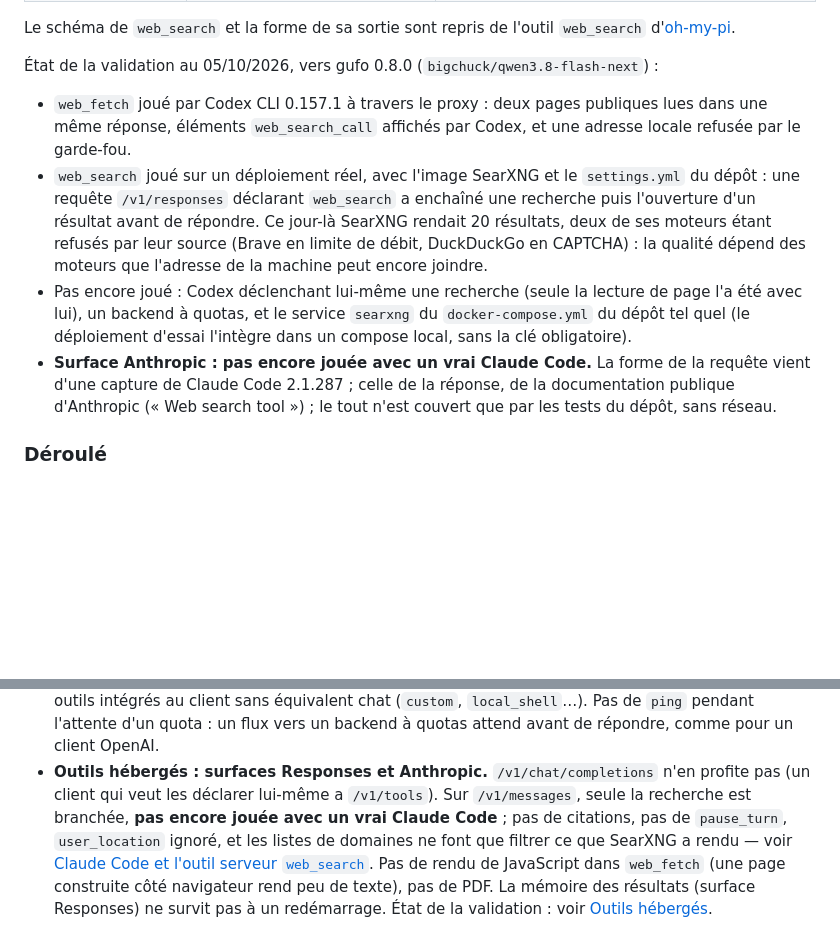
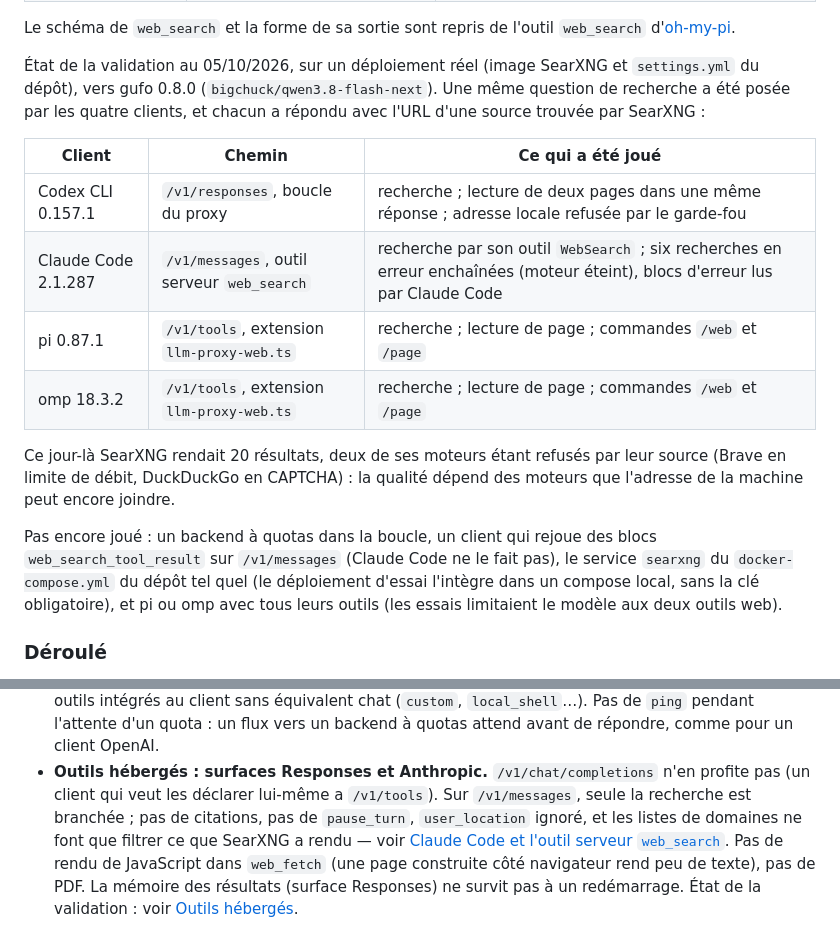
Before and after one commit to c4software/llm-proxy, a Markdown page: README.md, 2 parts joined by grey strips. GitHub-like rendering; blank space fills up the shorter version.

Commit message:
README : outils hébergés validés avec les quatre clients sur un déploiement réel
Le 05/10/2026, contre le proxy déployé et son SearXNG, vers gufo 0.8.0 : une
même recherche jouée par Codex CLI 0.157.1 (/v1/responses), Claude Code
2.1.287 (/v1/messages, outil serveur web_search), pi 0.87.1 et omp 18.3.2
(/v1/tools, extension llm-proxy-web.ts de llmsetup), chacun répondant avec une
source trouvée par SearXNG.

```diff
--- a/README.md
+++ b/README.md
@@ -485,28 +485,30 @@ seule la recherche est branchée — voir
 Le schéma de `web_search` et la forme de sa sortie sont repris de l'outil
 `web_search` d'[oh-my-pi](https://github.com/can1357/oh-my-pi).
 
-État de la validation au 05/10/2026, vers gufo 0.8.0
-(`bigchuck/qwen3.8-flash-next`) :
+État de la validation au 05/10/2026, sur un déploiement réel (image
+SearXNG et `settings.yml` du dépôt), vers gufo 0.8.0
+(`bigchuck/qwen3.8-flash-next`). Une même question de recherche a été
+posée par les quatre clients, et chacun a répondu avec l'URL d'une source
+trouvée par SearXNG :
 
-- `web_fetch` joué par Codex CLI 0.157.1 à travers le proxy : deux pages
-  publiques lues dans une même réponse, éléments `web_search_call`
-  affichés par Codex, et une adresse locale refusée par le garde-fou.
-- `web_search` joué sur un déploiement réel, avec l'image SearXNG et le
-  `settings.yml` du dépôt : une requête `/v1/responses` déclarant
-  `web_search` a enchaîné une recherche puis l'ouverture d'un résultat
-  avant de répondre. Ce jour-là SearXNG rendait 20 résultats, deux de ses
-  moteurs étant refusés par leur source (Brave en limite de débit,
-  DuckDuckGo en CAPTCHA) : la qualité dépend des moteurs que l'adresse de
-  la machine peut encore joindre.
-- Pas encore joué : Codex déclenchant lui-même une recherche (seule la
-  lecture de page l'a été avec lui), un backend à quotas, et le service
-  `searxng` du `docker-compose.yml` du dépôt tel quel (le déploiement
-  d'essai l'intègre dans un compose local, sans la clé obligatoire).
-- **Surface Anthropic : pas encore jouée avec un vrai Claude Code.** La
-  forme de la requête vient d'une capture de Claude Code 2.1.287 ; celle
-  de la réponse, de la documentation publique d'Anthropic (« Web search
-  tool ») ; le tout n'est couvert que par les tests du dépôt, sans
-  réseau.
+| Client | Chemin | Ce qui a été joué |
+|---|---|---|
+| Codex CLI 0.157.1 | `/v1/responses`, boucle du proxy | recherche ; lecture de deux pages dans une même réponse ; adresse locale refusée par le garde-fou |
+| Claude Code 2.1.287 | `/v1/messages`, outil serveur `web_search` | recherche par son outil `WebSearch` ; six recherches en erreur enchaînées (moteur éteint), blocs d'erreur lus par Claude Code |
+| pi 0.87.1 | `/v1/tools`, extension `llm-proxy-web.ts` | recherche ; lecture de page ; commandes `/web` et `/page` |
+| omp 18.3.2 | `/v1/tools`, extension `llm-proxy-web.ts` | recherche ; lecture de page ; commandes `/web` et `/page` |
+
+Ce jour-là SearXNG rendait 20 résultats, deux de ses moteurs étant
+refusés par leur source (Brave en limite de débit, DuckDuckGo en
+CAPTCHA) : la qualité dépend des moteurs que l'adresse de la machine peut
+encore joindre.
+
+Pas encore joué : un backend à quotas dans la boucle, un client qui
+rejoue des blocs `web_search_tool_result` sur `/v1/messages` (Claude Code
+ne le fait pas), le service `searxng` du `docker-compose.yml` du dépôt
+tel quel (le déploiement d'essai l'intègre dans un compose local, sans la
+clé obligatoire), et pi ou omp avec tous leurs outils (les essais
+limitaient le modèle aux deux outils web).
 
 ### Déroulé
 
@@ -1043,7 +1045,7 @@ local : `"model":"bigchuck/qwen3-32b"` part vers llama.cpp (503
 - **Outils hébergés : surfaces Responses et Anthropic.**
   `/v1/chat/completions` n'en profite pas (un client qui veut les
   déclarer lui-même a `/v1/tools`). Sur `/v1/messages`, seule la
-  recherche est branchée, **pas encore jouée avec un vrai Claude Code** ;
+  recherche est branchée ;
   pas de citations, pas de `pause_turn`, `user_location` ignoré, et les
   listes de domaines ne font que filtrer ce que SearXNG a rendu — voir
   [Claude Code et l'outil serveur `web_search`](#claude-code-et-loutil-serveur-web_search).
```
